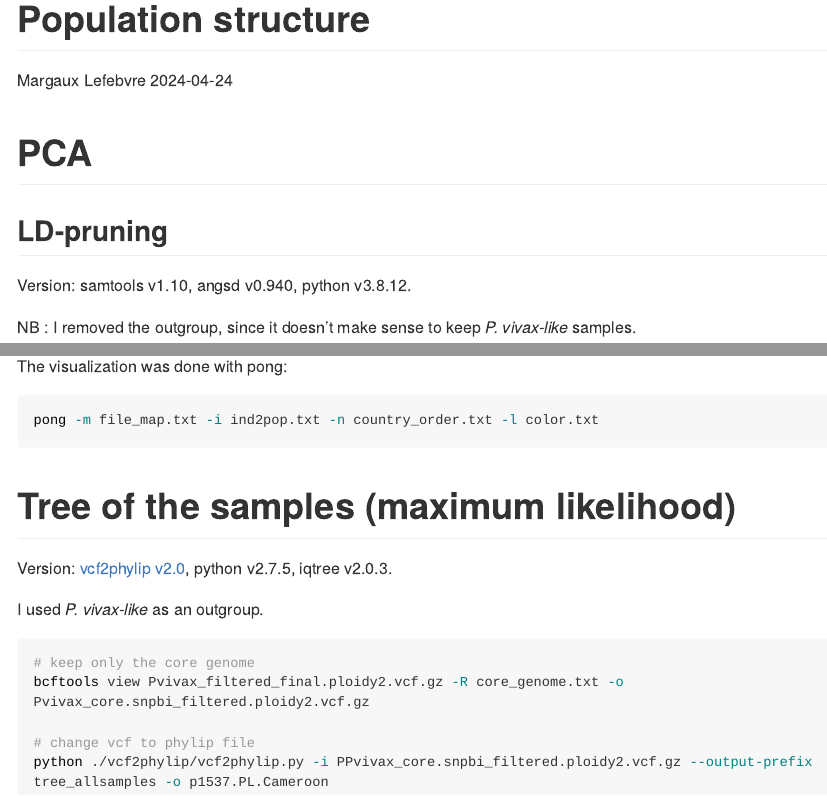
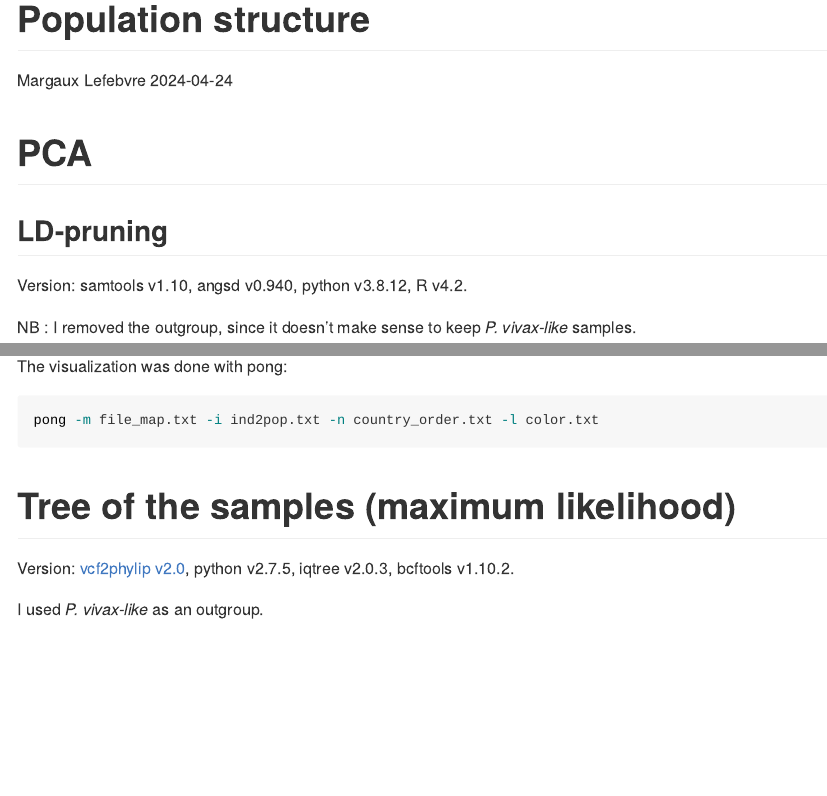
Before and after one commit to MargauxLefebvre/LatinAmerica_vivax, an R Markdown document (Pop_structure/README.Rmd): the page in a window 1100 px wide, from its top, and a second part further down, joined at a grey line. The pictures show the output file Pop_structure/README.md that the author committed with the source, drawn offline in the style of GitHub; long lines of code are wrapped.

Commit message:
Typo correction + add R version

```diff
--- a/Pop_structure/README.Rmd
+++ b/Pop_structure/README.Rmd
@@ -15,7 +15,7 @@ library(tidyverse)
 
 ## LD-pruning
 
-Version: samtools v1.10, angsd v0.940, python v3.8.12.
+Version: samtools v1.10, angsd v0.940, python v3.8.12, R v4.2.
 
 NB : I removed the outgroup, since it doesn't make sense to keep *P. vivax-like* samples.
 
@@ -99,7 +99,7 @@ pong -m file_map.txt -i ind2pop.txt -n country_order.txt -l color.txt
 
 # Tree of the samples (maximum likelihood)
 
-Version: [vcf2phylip v2.0](https://doi.org/10.5281/zenodo.2540861), python v2.7.5, iqtree v2.0.3.
+Version: [vcf2phylip v2.0](https://doi.org/10.5281/zenodo.2540861), python v2.7.5, iqtree v2.0.3, bcftools v1.10.2.
 
 I used *P. vivax-like* as an outgroup.
 
@@ -108,7 +108,7 @@ I used *P. vivax-like* as an outgroup.
 bcftools view Pvivax_filtered_final.ploidy2.vcf.gz -R core_genome.txt -o Pvivax_core.snpbi_filtered.ploidy2.vcf.gz
 
 # change vcf to phylip file
-python ./vcf2phylip/vcf2phylip.py -i PPvivax_core.snpbi_filtered.ploidy2.vcf.gz --output-prefix tree_allsamples -o p1537.PL.Cameroon
+python ./vcf2phylip/vcf2phylip.py -i Pvivax_core.snpbi_filtered.ploidy2.vcf.gz --output-prefix tree_allsamples -o p1537.PL.Cameroon
 
 # ML tree
 iqtree -s tree_allsamples.min4.phy -m MFP+ASC -T 24 --prefix tree_allsamples -o p1537.PL.Cameroon -B 1000 -alrt 1000 -st DNA #MFP+ASC = model finder for dataset with only variable sites
```
Also changed, not shown: Dataset_generation/README.Rmd (+1 -1 lines), Dataset_generation/README.md, Pop_structure/README.md.
